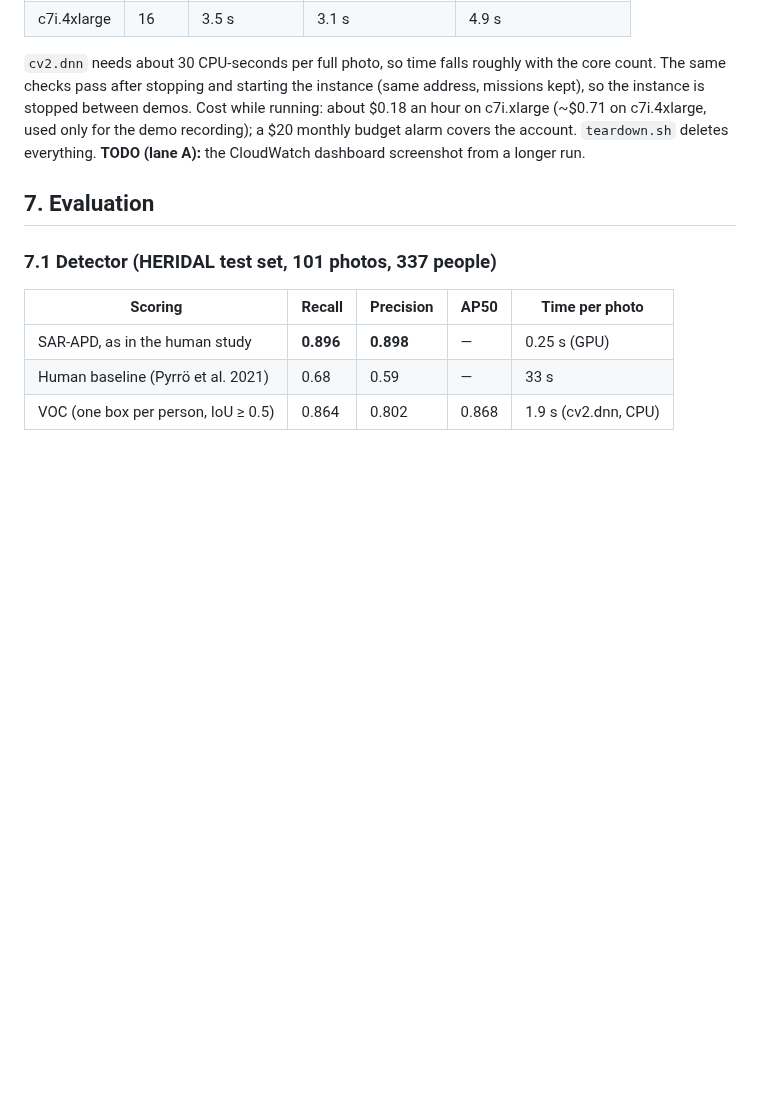
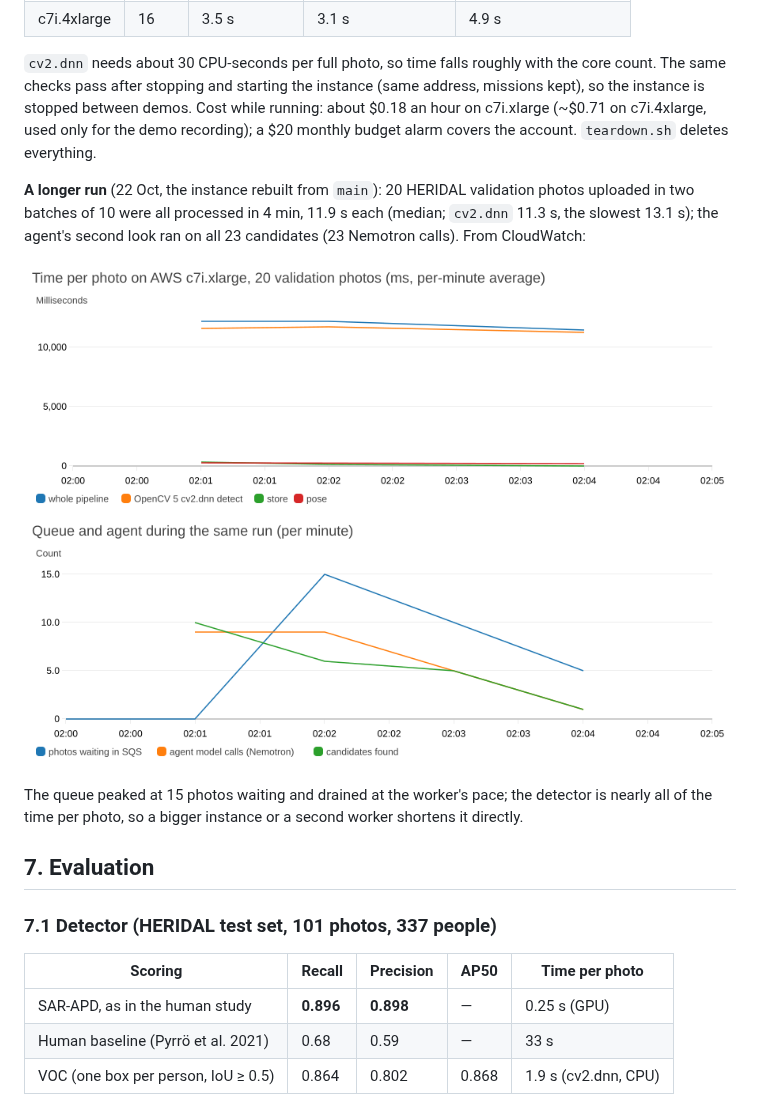
Before and after one commit to Drivera0/sightline, a Markdown page: docs/report/OPENCV_REPORT.md, the part around the change. GitHub-like rendering; pictures changed too: docs/architecture/aws/latency.png (added), docs/architecture/aws/queue-agent.png (added); blank space fills up the shorter version.

Commit message:
OpenCV report 6: CloudWatch graphs from a 20-photo run on AWS
The instance rebuilt from main (9e524a4) over SSM, the remote check passed,
then 20 val photos: all processed in 4 min, 11.9 s each (cv2.dnn 11.3 s),
23 candidates with a second look. Graphs rendered from CloudWatch. The
instance is stopped again.

```diff
--- a/docs/report/OPENCV_REPORT.md
+++ b/docs/report/OPENCV_REPORT.md
@@ -268,7 +268,17 @@ The live pipeline runs on AWS (us-west-2), set up and torn down by scripts in `d
 same checks pass after stopping and starting the instance (same address, missions kept), so the
 instance is stopped between demos. Cost while running: about $0.18 an hour on c7i.xlarge (~$0.71 on
 c7i.4xlarge, used only for the demo recording); a $20 monthly budget alarm covers the account.
-`teardown.sh` deletes everything. **TODO (lane A):** the CloudWatch dashboard screenshot from a longer run.
+`teardown.sh` deletes everything.
+
+**A longer run** (22 Oct, the instance rebuilt from `main`): 20 HERIDAL validation photos uploaded in two
+batches of 10 were all processed in 4 min, 11.9 s each (median; `cv2.dnn` 11.3 s, the slowest 13.1 s); the
+agent's second look ran on all 23 candidates (23 Nemotron calls). From CloudWatch:
+
+![Time per photo on AWS](../architecture/aws/latency.png)
+![Queue and agent on AWS](../architecture/aws/queue-agent.png)
+
+The queue peaked at 15 photos waiting and drained at the worker's pace; the detector is nearly all of
+the time per photo, so a bigger instance or a second worker shortens it directly.
 
 ## 7. Evaluation
 
```
